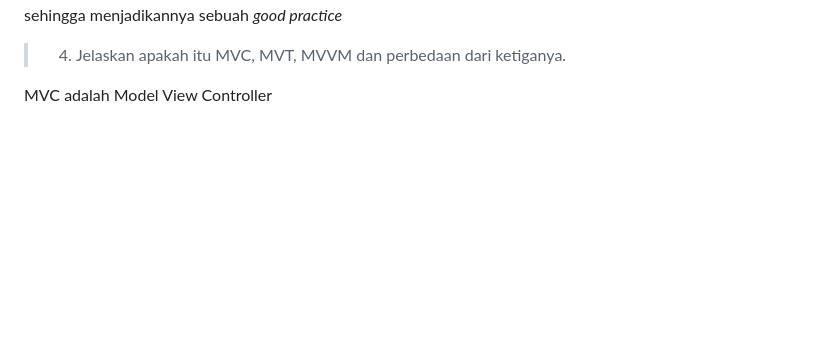
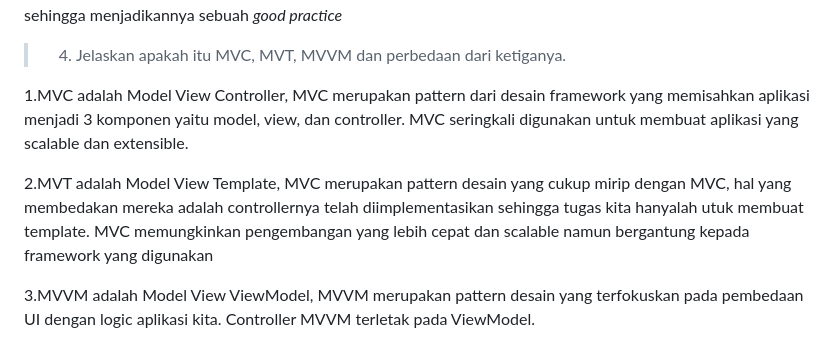
Before and after one commit to mnqrt/tokopedrian, a Markdown page: README.md, the part around the change. Drawn GitHub-style; blank space fills up the shorter version.

Commit message:
readme finished

```diff
--- a/README.md
+++ b/README.md
@@ -49,4 +49,8 @@ Membuat aplikasi tanpa *virtual environment* tetap dapat dijalankan namun lebih
 
 >4. Jelaskan apakah itu MVC, MVT, MVVM dan perbedaan dari ketiganya.
 
-MVC adalah Model View Controller
+1.MVC adalah Model View Controller, MVC merupakan pattern dari desain framework yang memisahkan aplikasi menjadi 3 komponen yaitu model, view, dan controller. MVC seringkali digunakan untuk membuat aplikasi yang scalable dan extensible.
+
+2.MVT adalah Model View Template, MVC merupakan pattern desain yang cukup mirip dengan MVC, hal yang membedakan mereka adalah controllernya telah diimplementasikan sehingga tugas kita hanyalah utuk membuat template. MVC memungkinkan pengembangan yang lebih cepat dan scalable namun bergantung kepada framework yang digunakan
+
+3.MVVM adalah Model View ViewModel, MVVM merupakan pattern desain yang terfokuskan pada pembedaan UI dengan logic aplikasi kita. Controller MVVM terletak pada ViewModel.
```
